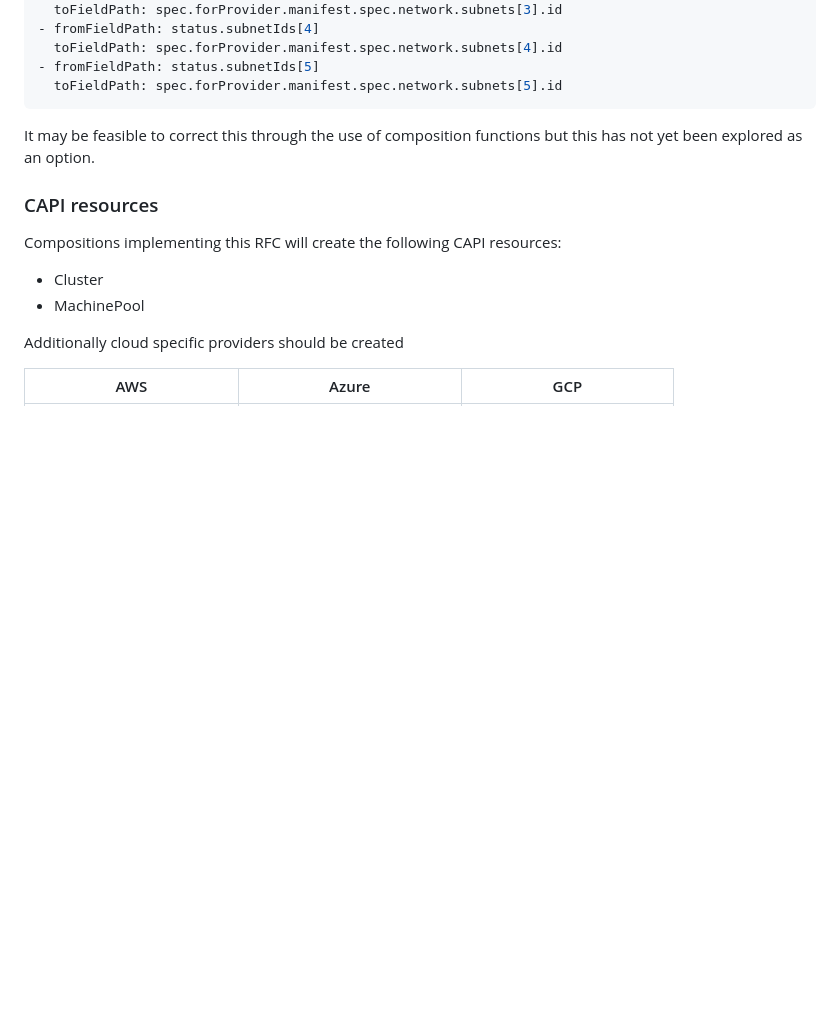
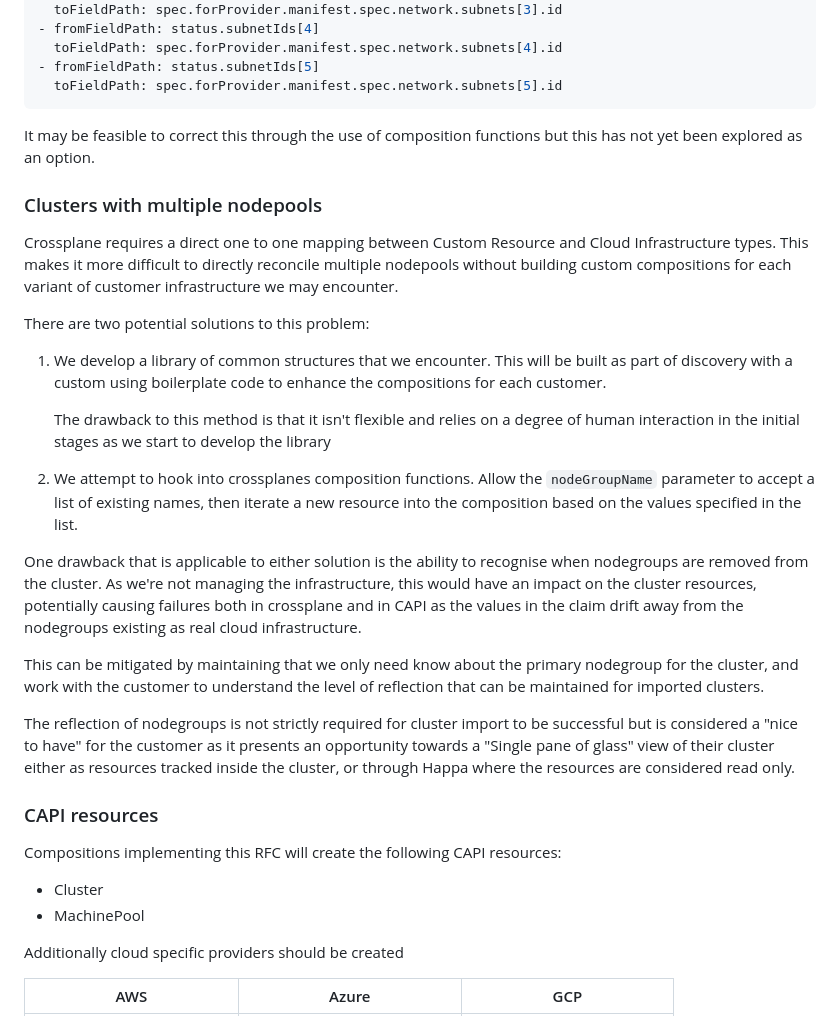
Before and after one commit to giantswarm/rfc, a Markdown page: crossplane-capi-import/README.md, the part around the change. Rendered like a GitHub page; blank space fills up the shorter version.

Commit message:
add section on multiple nodegroups

```diff
--- a/crossplane-capi-import/README.md
+++ b/crossplane-capi-import/README.md
@@ -165,6 +165,42 @@ via patching.
 It may be feasible to correct this through the use of composition functions but
 this has not yet been explored as an option.
 
+### Clusters with multiple nodepools
+
+Crossplane requires a direct one to one mapping between Custom Resource and
+Cloud Infrastructure types. This makes it more difficult to directly reconcile
+multiple nodepools without building custom compositions for each variant of
+customer infrastructure we may encounter.
+
+There are two potential solutions to this problem:
+
+1. We develop a library of common structures that we encounter. This will be
+   built as part of discovery with a custom using boilerplate code to  enhance
+   the compositions for each customer.
+
+   The drawback to this method is that it isn't flexible and relies on a degree
+   of human interaction in the initial stages as we start to develop the library
+
+2. We attempt to hook into crossplanes composition functions. Allow the
+   `nodeGroupName` parameter to accept a list of existing names, then iterate
+   a new resource into the composition based on the values specified in the list.
+
+One drawback that is applicable to either solution is the ability to recognise
+when nodegroups are removed from the cluster. As we're not managing the
+infrastructure, this would have an impact on the cluster resources, potentially
+causing failures both in crossplane and in CAPI as the values in the claim drift
+away from the nodegroups existing as real cloud infrastructure.
+
+This can be mitigated by maintaining that we only need know about the primary
+nodegroup for the cluster, and work with the customer to understand the level
+of reflection that can be maintained for imported clusters.
+
+The reflection of nodegroups is not strictly required for cluster import to be
+successful but is considered a "nice to have" for the customer as it presents
+an opportunity towards a "Single pane of glass" view of their cluster either as
+resources tracked inside the cluster, or through Happa where the resources are
+considered read only.
+
 ### CAPI resources
 
 Compositions implementing this RFC will create the following CAPI resources:
```
Also changed, not shown: crossplane-capi-import/crossplane-capi-relationships.png.
